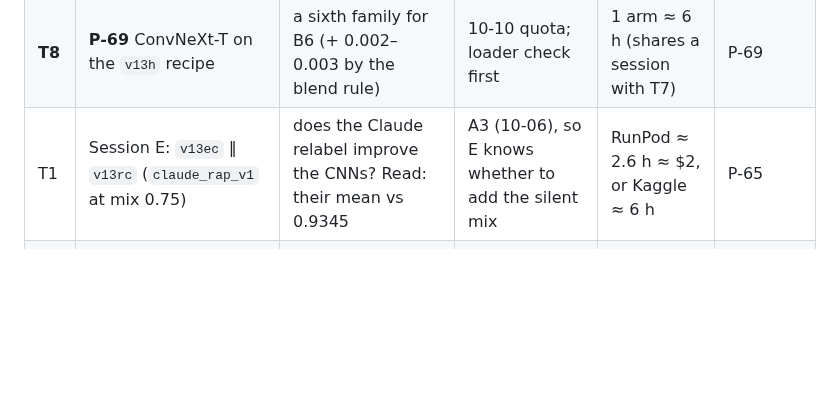
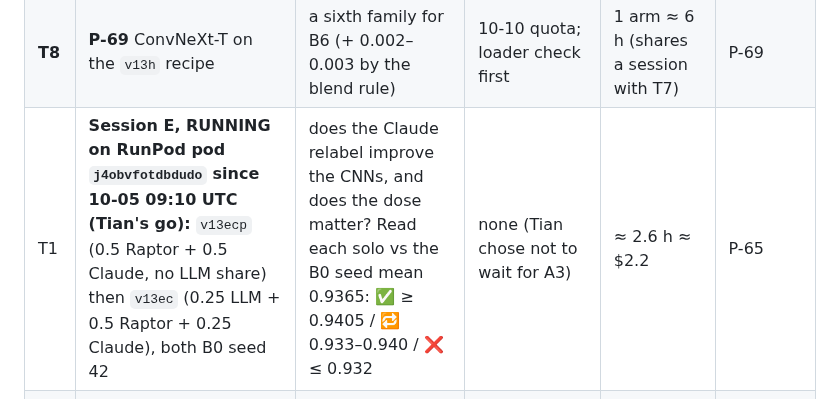
Before and after one commit to TianK003/RSNA-KneeMRI-kaggle-competition, a Markdown page: docs/candidates.md, the part around the change. Drawn GitHub-style; blank space fills up the shorter version.

```diff
--- a/docs/candidates.md
+++ b/docs/candidates.md
@@ -101,7 +101,7 @@ family arm (T8) in week 1, final retrains (T6) in week 2.
 |---|---|---|---|---|---|
 | **T7** | **P-67 loop**: proxy baseline × 2 seeds (the floor), then one variable per 5-fold run (aug components, 50 ep, head, drop-path / EMA, mixup, slot layout, smoothing) | the training recipe, judged on a pooled 5-fold report-label OOF; the forum's 0.95 teams' method | Tian's go on the 10-10 week | ≈ 5 variants per 9-h session, ≈ 16 per week; or $0.6 each on a 4090 | P-67 |
 | **T8** | **P-69** ConvNeXt-T on the `v13h` recipe | a sixth family for B6 (+ 0.002–0.003 by the blend rule) | 10-10 quota; loader check first | 1 arm ≈ 6 h (shares a session with T7) | P-69 |
-| T1 | Session E: `v13ec` ‖ `v13rc` (`claude_rap_v1` at mix 0.75) | does the Claude relabel improve the CNNs? Read: their mean vs 0.9345 | A3 (10-06), so E knows whether to add the silent mix | RunPod ≈ 2.6 h ≈ $2, or Kaggle ≈ 6 h | P-65 |
+| T1 | **Session E, RUNNING on RunPod pod `j4obvfotdbdudo` since 10-05 09:10 UTC (Tian's go):** `v13ecp` (0.5 Raptor + 0.5 Claude, no LLM share) then `v13ec` (0.25 LLM + 0.5 Raptor + 0.25 Claude), both B0 seed 42 | does the Claude relabel improve the CNNs, and does the dose matter? Read each solo vs the B0 seed mean 0.9365: ✅ ≥ 0.9405 / 🔁 0.933–0.940 / ❌ ≤ 0.932 | none (Tian chose not to wait for A3) | ≈ 2.6 h ≈ $2.2 | P-65 |
 | T9 | **P-68** teacher arm: one production arm on LLM + Raptor + a CNN-family OOF (≥ 0.5 on silent cells) | the forum's multi-source pseudo-label gain | the A3 read + an OOF table (free from T7's best proxy) | 1 arm ≈ 6 h | P-68 |
 | T6 | Final members (week of 10-17): B3 × 2 seeds (RunPod), B0 × 2, R50, the T8 family — all on the winning stack and target | the two final picks (B6-successor; the fork leg) | T7 / T9 / T1 reads | ≈ 30 Kaggle session-h + ≈ $4 RunPod for the B3s | P-50 |
 | T2 | B3 at seed 43 **now** | de-biases the single 0.940 draw; the critic's case is written | folded into T6: the final B3 retrain on the winning recipe *is* the second draw. Run now only if A3 ✅ makes a new-target B3 urgent | ≈ $1.9 | P-50 |
```
Also changed, not shown: CLAUDE.md (+1 -1 lines), docs/proposals.md (+7 -2 lines).
